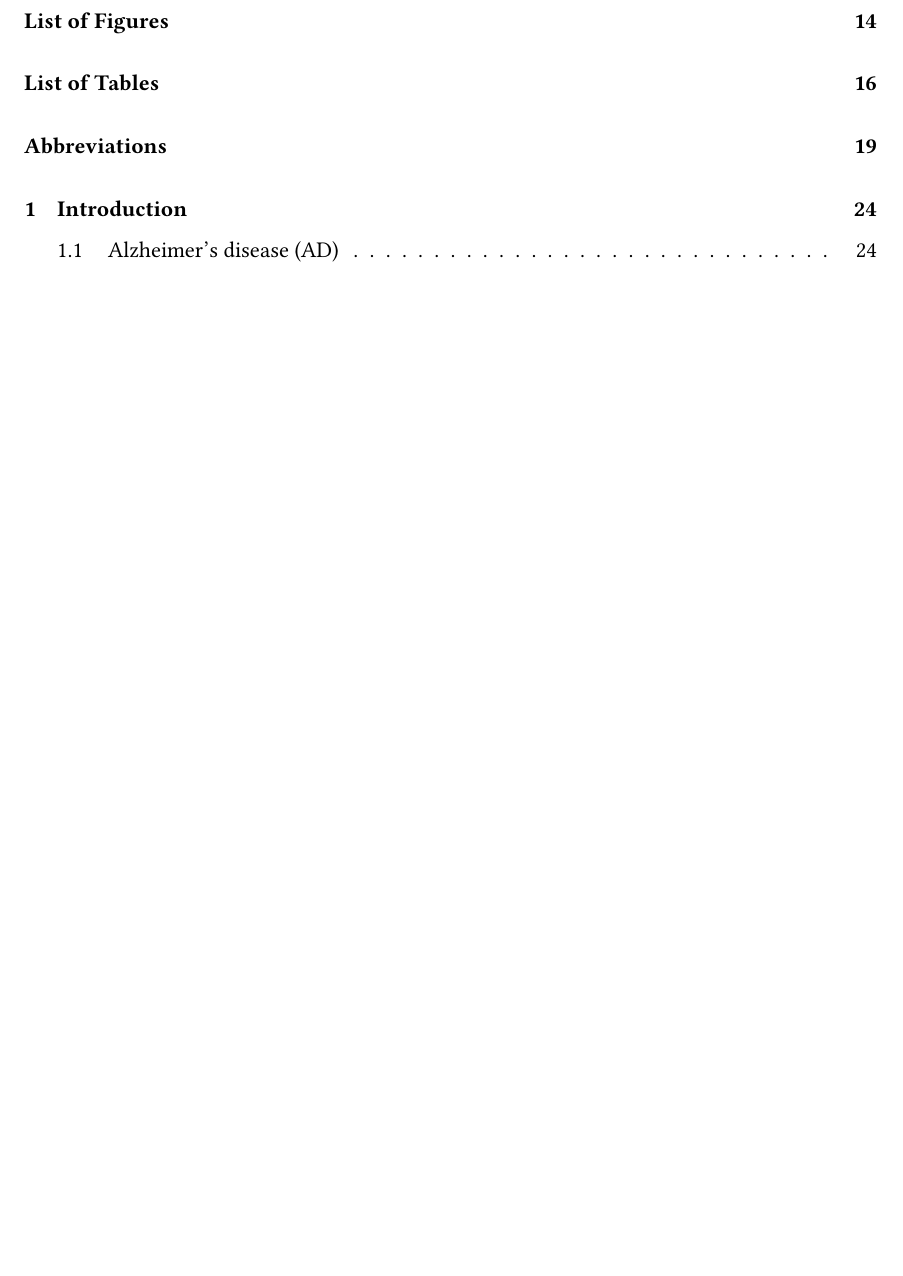
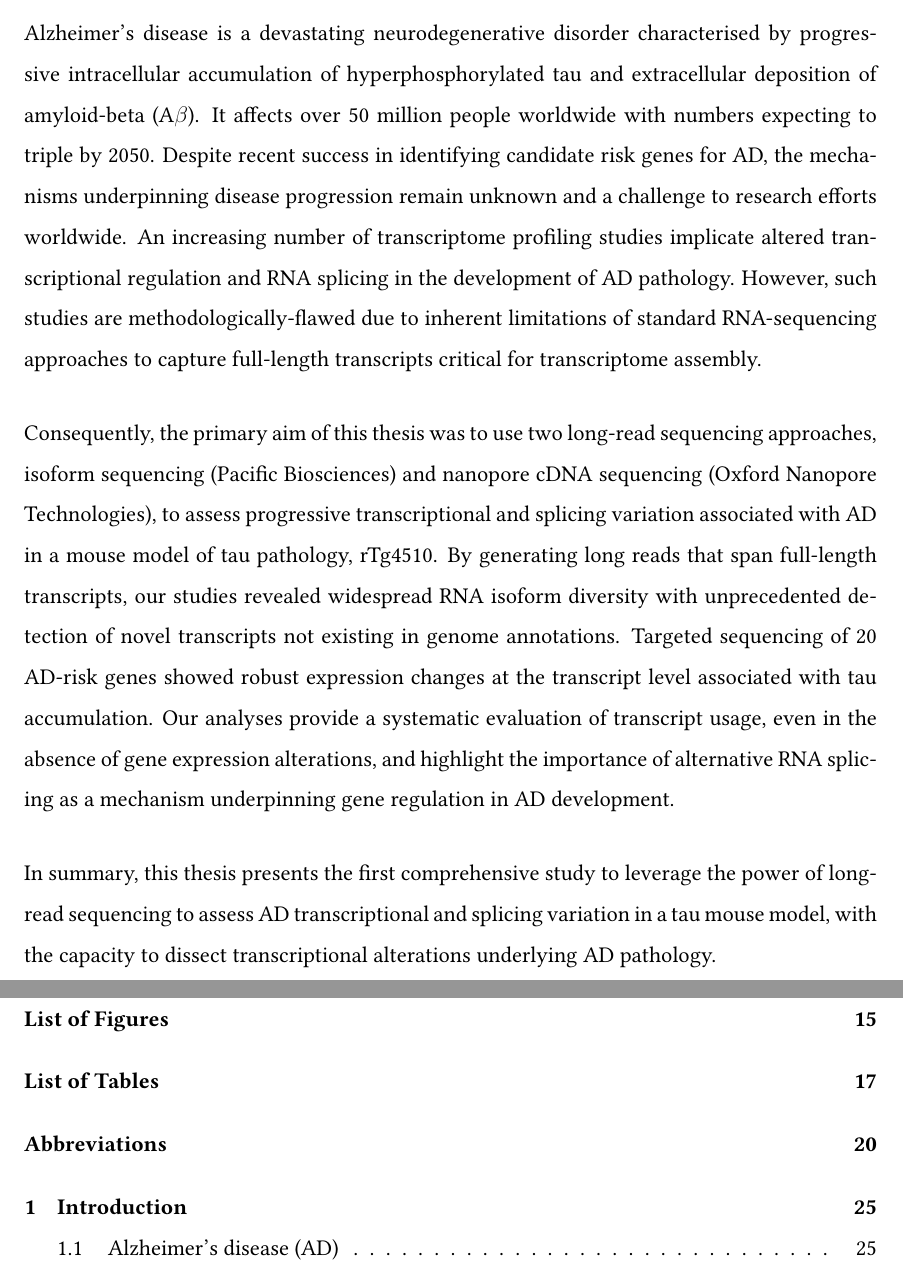
Before and after one commit to SziKayLeung/Thesis, a LaTeX thesis (Knit.tex, which reads Preamble/Abstract.tex): part of page 4 of 352 before the commit and two parts of pages 2 and 4 of 359 after it, the two joined at a grey line, cut at the place of the change, the shorter picture padded with empty space. Compiled offline with pdfLaTeX.

Commit message:
First draft of Abstract
First draft of Abstract

```diff
--- a/Preamble/Abstract.tex
+++ b/Preamble/Abstract.tex
@@ -1 +1,7 @@
 \chapter*{Abstract}
+
+Alzheimer's disease is a devastating neurodegenerative disorder characterised by progressive intracellular accumulation of hyperphosphorylated tau and extracellular deposition of amyloid-beta (A$\beta$). It affects over 50 million people worldwide with numbers expecting to triple by 2050. Despite recent success in identifying candidate risk genes for AD, the mechanisms underpinning disease progression remain unknown and a challenge to research efforts worldwide. An increasing number of transcriptome profiling studies implicate altered transcriptional regulation and RNA splicing in the development of AD pathology. However, such studies are methodologically-flawed due to inherent limitations of standard RNA-sequencing approaches to capture full-length transcripts critical for transcriptome assembly.
+
+Consequently, the primary aim of this thesis was to use two long-read sequencing approaches, isoform sequencing (Pacific Biosciences) and nanopore cDNA sequencing (Oxford Nanopore Technologies), to assess progressive transcriptional and splicing variation associated with AD in a mouse model of tau pathology, rTg4510. By generating long reads that span full-length transcripts, our studies revealed widespread RNA isoform diversity with unprecedented detection of novel transcripts not existing in genome annotations. Targeted sequencing of 20 AD-risk genes showed robust expression changes at the transcript level associated with tau accumulation. Our analyses provide a systematic evaluation of transcript usage, even in the absence of gene expression alterations, and highlight the importance of alternative RNA splicing as a mechanism underpinning gene regulation in AD development.
+
+In summary, this thesis presents the first comprehensive study to leverage the power of long-read sequencing to assess AD transcriptional and splicing variation in a tau mouse model, with the capacity to dissect transcriptional alterations underlying AD pathology.
```
Also changed, not shown: Knit.tex (+1 -2 lines).
